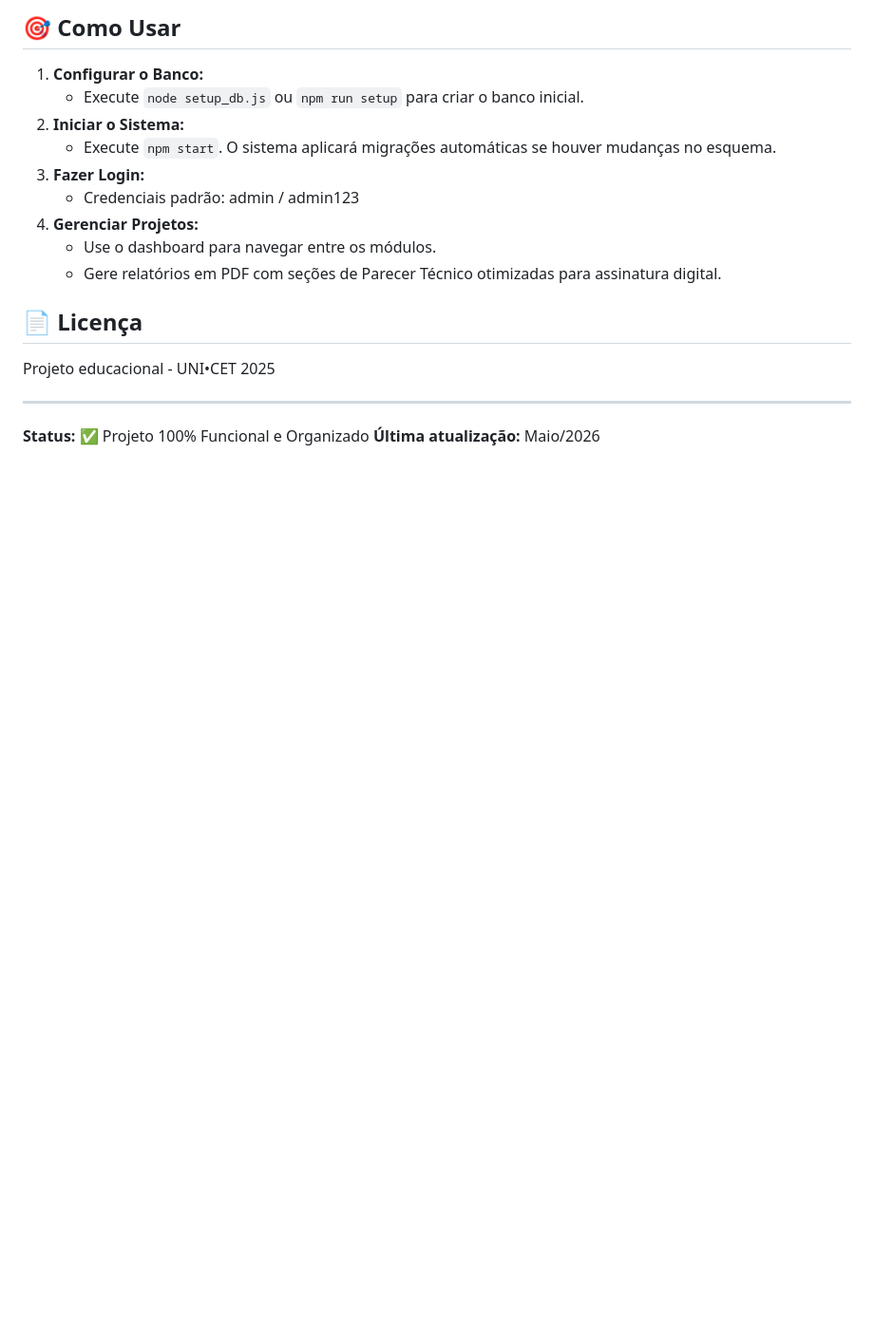
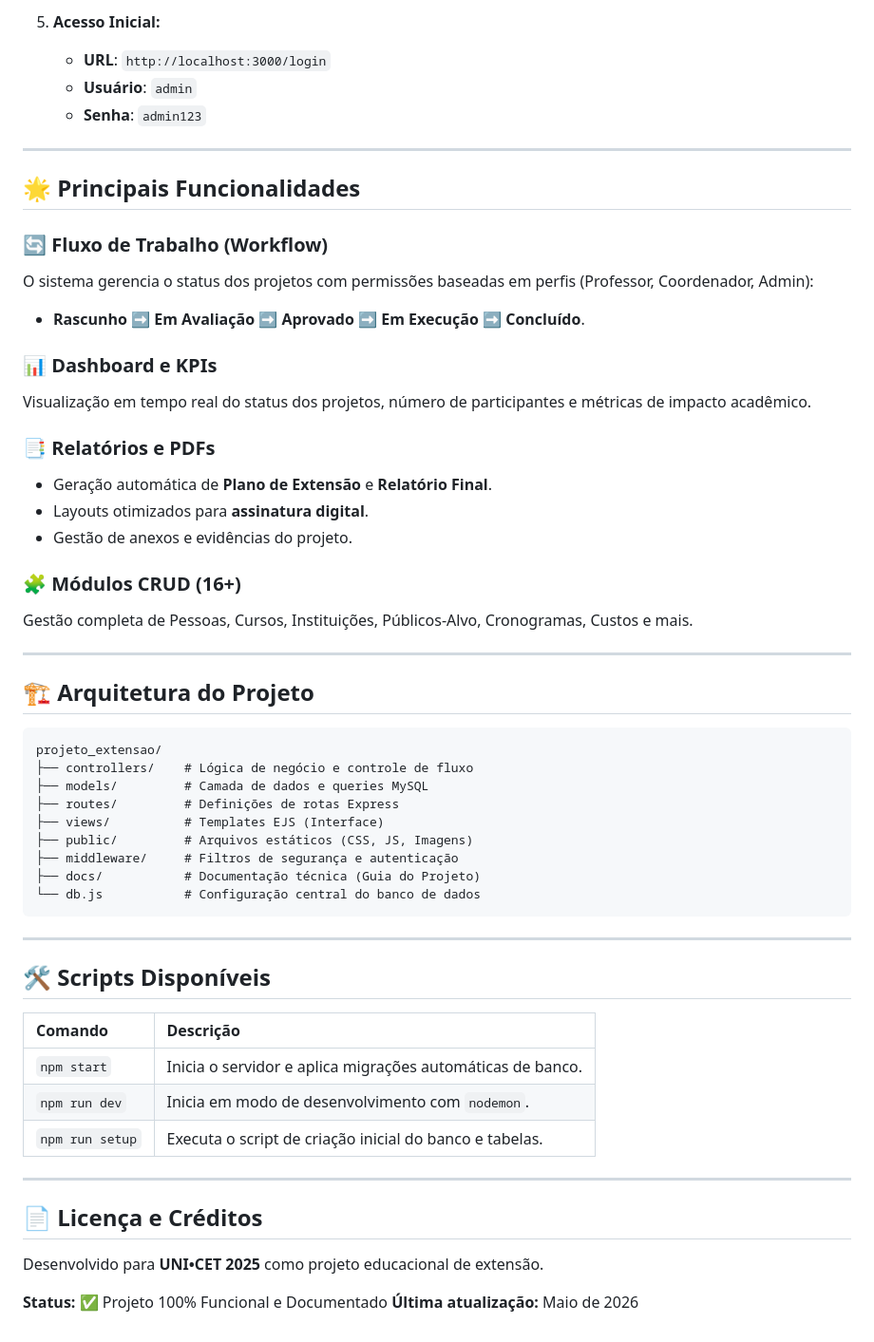
Before and after one commit to joaoeliezyo/projeto_extensao, a Markdown page: README.md, the part around one of its changes. Shown at 95% size. Rendered like a GitHub page; blank space fills up the shorter version.

````diff
--- a/README.md
+++ b/README.md
@@ -136,20 +56,58 @@ npm run setup      # Configurar banco de dados inicial
-## 🎯 Como Usar
-
-1. **Configurar o Banco:**
-   - Execute `node setup_db.js` ou `npm run setup` para criar o banco inicial.
-2. **Iniciar o Sistema:**
-   - Execute `npm start`. O sistema aplicará migrações automáticas se houver mudanças no esquema.
-3. **Fazer Login:**
-   - Credenciais padrão: admin / admin123
-4. **Gerenciar Projetos:**
-   - Use o dashboard para navegar entre os módulos.
-   - Gere relatórios em PDF com seções de Parecer Técnico otimizadas para assinatura digital.
-
-## 📄 Licença
-
-Projeto educacional - UNI•CET 2025
+5. **Acesso Inicial:**
+   - **URL**: `http://localhost:3000/login`
+   - **Usuário**: `admin`
+   - **Senha**: `admin123`
 
 ---
 
-**Status:** ✅ Projeto 100% Funcional e Organizado
-**Última atualização:** Maio/2026
+## 🌟 Principais Funcionalidades
+
+### 🔄 Fluxo de Trabalho (Workflow)
+O sistema gerencia o status dos projetos com permissões baseadas em perfis (Professor, Coordenador, Admin):
+- **Rascunho** ➡️ **Em Avaliação** ➡️ **Aprovado** ➡️ **Em Execução** ➡️ **Concluído**.
+
+### 📊 Dashboard e KPIs
+Visualização em tempo real do status dos projetos, número de participantes e métricas de impacto acadêmico.
+
+### 📑 Relatórios e PDFs
+- Geração automática de **Plano de Extensão** e **Relatório Final**.
+- Layouts otimizados para **assinatura digital**.
+- Gestão de anexos e evidências do projeto.
+
+### 🧩 Módulos CRUD (16+)
+Gestão completa de Pessoas, Cursos, Instituições, Públicos-Alvo, Cronogramas, Custos e mais.
+
+---
+
+## 🏗️ Arquitetura do Projeto
+
+```text
+projeto_extensao/
+├── controllers/    # Lógica de negócio e controle de fluxo
+├── models/         # Camada de dados e queries MySQL
+├── routes/         # Definições de rotas Express
+├── views/          # Templates EJS (Interface)
+├── public/         # Arquivos estáticos (CSS, JS, Imagens)
+├── middleware/     # Filtros de segurança e autenticação
+├── docs/           # Documentação técnica (Guia do Projeto)
+└── db.js           # Configuração central do banco de dados
+```
+
+---
+
+## 🛠️ Scripts Disponíveis
+
+| Comando | Descrição |
+| :--- | :--- |
+| `npm start` | Inicia o servidor e aplica migrações automáticas de banco. |
+| `npm run dev` | Inicia em modo de desenvolvimento com `nodemon`. |
+| `npm run setup` | Executa o script de criação inicial do banco e tabelas. |
+
+---
+
+## 📄 Licença e Créditos
+
+Desenvolvido para **UNI•CET 2025** como projeto educacional de extensão.
+
+**Status:** ✅ Projeto 100% Funcional e Documentado
+**Última atualização:** Maio de 2026
````
Also changed, not shown: other parts of README.md (+45 -125 lines), docs/GUIA_PROJETO.md (+34 -0 lines).
